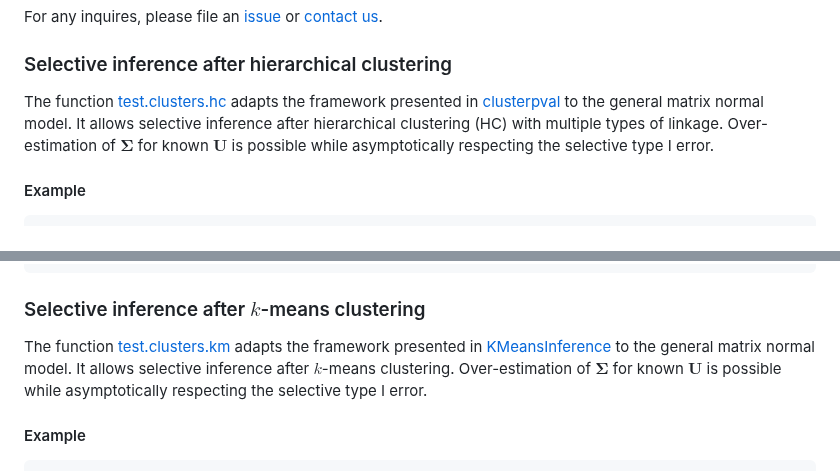
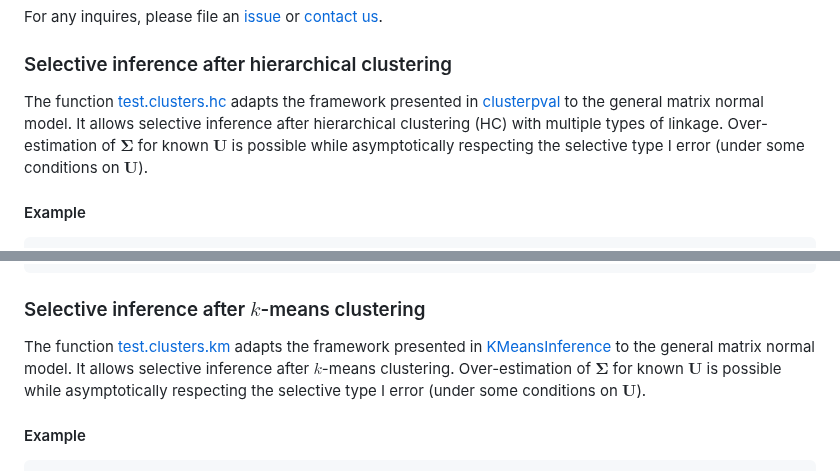
Before and after one commit to gonzalez-delgado/PCIdep, a Markdown page: README.md, 2 parts joined by grey strips. GitHub-like rendering.

```diff
--- a/README.md
+++ b/README.md
@@ -22,7 +22,7 @@ For any inquires, please file an [issue](https://github.com/gonzalez-delgado/PCI
 
 ### Selective inference after hierarchical clustering
 
-The function [test.clusters.hc](https://github.com/gonzalez-delgado/PCIdep/blob/main/R/test.clusters.hc.R) adapts the framework presented in [clusterpval](https://github.com/lucylgao/clusterpval) to the general matrix normal model. It allows selective inference after hierarchical clustering (HC) with multiple types of linkage. Over-estimation of $`\mathbf{\Sigma}`$ for known $`\mathbf{U}`$ is possible while asymptotically respecting the selective type I error.
+The function [test.clusters.hc](https://github.com/gonzalez-delgado/PCIdep/blob/main/R/test.clusters.hc.R) adapts the framework presented in [clusterpval](https://github.com/lucylgao/clusterpval) to the general matrix normal model. It allows selective inference after hierarchical clustering (HC) with multiple types of linkage. Over-estimation of $`\mathbf{\Sigma}`$ for known $`\mathbf{U}`$ is possible while asymptotically respecting the selective type I error (under some conditions on $`\mathbf{U}`$).
 
 #### Example
 
@@ -47,7 +47,7 @@ test.clusters.hc(X, U, Sigma = NULL, Y = Y, NC = 3, clusters = sample(1:3, 2), p
 
 ### Selective inference after $k$-means clustering
 
-The function [test.clusters.km](https://github.com/gonzalez-delgado/PCIdep/blob/main/R/test.clusters.km.R) adapts the framework presented in [KMeansInference](https://github.com/yiqunchen/KmeansInference) to the general matrix normal model. It allows selective inference after $k$-means clustering. Over-estimation of $`\mathbf{\Sigma}`$ for known $`\mathbf{U}`$ is possible while asymptotically respecting the selective type I error.
+The function [test.clusters.km](https://github.com/gonzalez-delgado/PCIdep/blob/main/R/test.clusters.km.R) adapts the framework presented in [KMeansInference](https://github.com/yiqunchen/KmeansInference) to the general matrix normal model. It allows selective inference after $k$-means clustering. Over-estimation of $`\mathbf{\Sigma}`$ for known $`\mathbf{U}`$ is possible while asymptotically respecting the selective type I error (under some conditions on $`\mathbf{U}`$).
 
 #### Example
 
```
